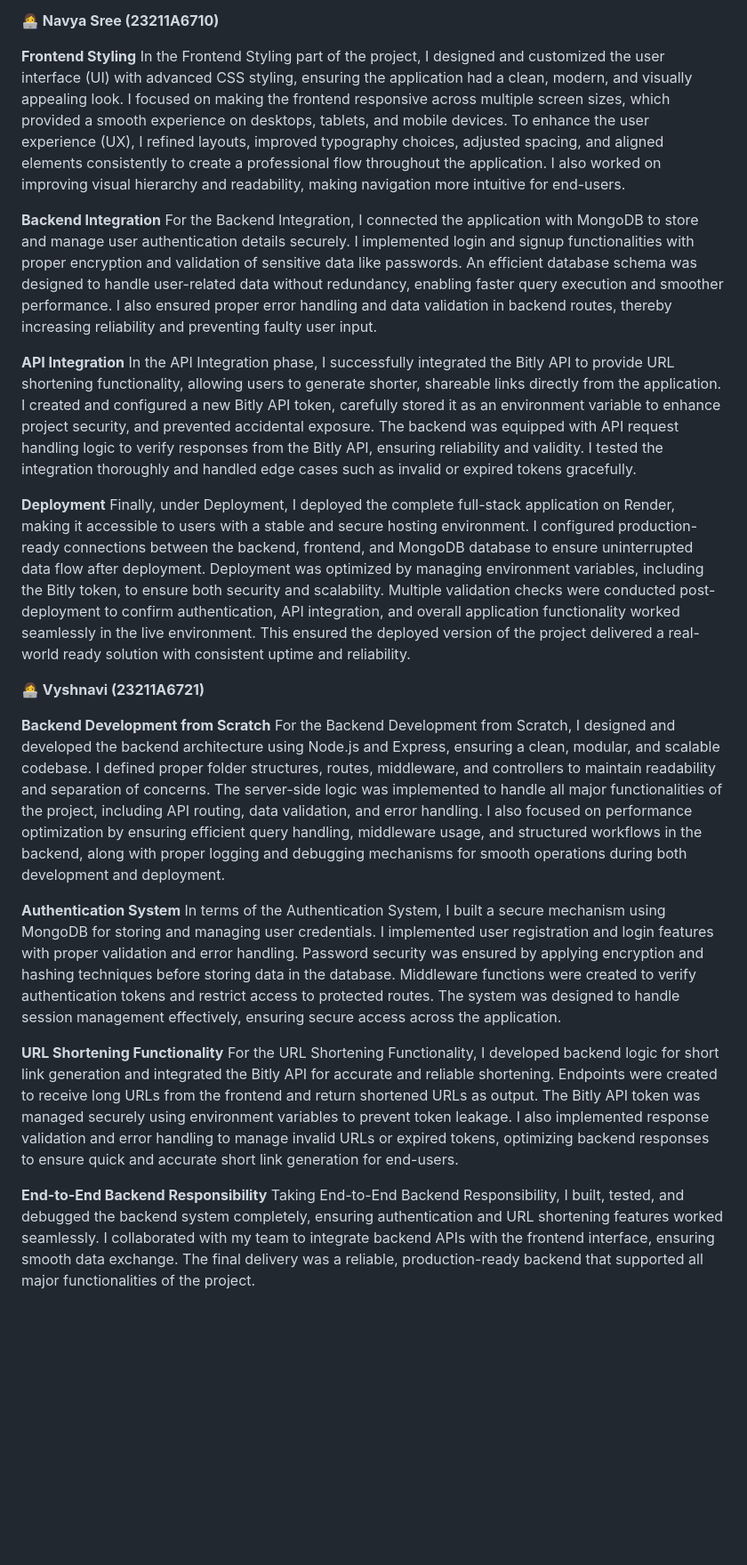
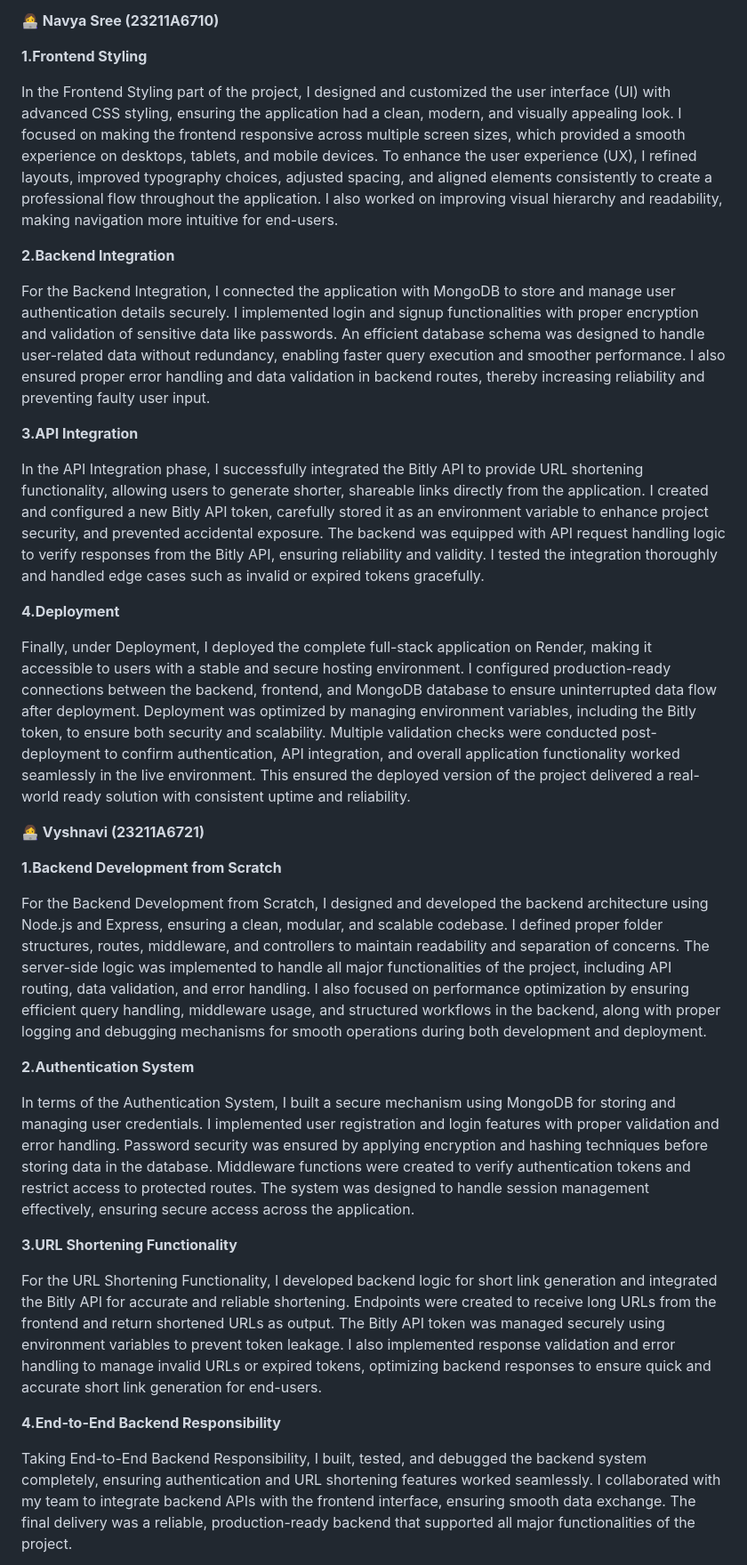
Before and after one commit to navyasreeannem/URLShortnerService, a Markdown page: README.md, the part around the change. Shown at 89% size. GitHub-like rendering; blank space fills up the shorter version.

```diff
--- a/README.md
+++ b/README.md
@@ -103,31 +103,39 @@ Deployment is simplified, portable, and production-ready using Docker.
 
 **👩‍💻 Navya Sree (23211A6710)**
 
-**Frontend Styling**
+**1.Frontend Styling**
+
 In the Frontend Styling part of the project, I designed and customized the user interface (UI) with advanced CSS styling, ensuring the application had a clean, modern, and visually appealing look. I focused on making the frontend responsive across multiple screen sizes, which provided a smooth experience on desktops, tablets, and mobile devices. To enhance the user experience (UX), I refined layouts, improved typography choices, adjusted spacing, and aligned elements consistently to create a professional flow throughout the application. I also worked on improving visual hierarchy and readability, making navigation more intuitive for end-users.
 
-**Backend Integration**
+**2.Backend Integration**
+
 For the Backend Integration, I connected the application with MongoDB to store and manage user authentication details securely. I implemented login and signup functionalities with proper encryption and validation of sensitive data like passwords. An efficient database schema was designed to handle user-related data without redundancy, enabling faster query execution and smoother performance. I also ensured proper error handling and data validation in backend routes, thereby increasing reliability and preventing faulty user input.
 
-**API Integration**
+**3.API Integration**
+
 In the API Integration phase, I successfully integrated the Bitly API to provide URL shortening functionality, allowing users to generate shorter, shareable links directly from the application. I created and configured a new Bitly API token, carefully stored it as an environment variable to enhance project security, and prevented accidental exposure. The backend was equipped with API request handling logic to verify responses from the Bitly API, ensuring reliability and validity. I tested the integration thoroughly and handled edge cases such as invalid or expired tokens gracefully.
 
-**Deployment**
+**4.Deployment**
+
 Finally, under Deployment, I deployed the complete full-stack application on Render, making it accessible to users with a stable and secure hosting environment. I configured production-ready connections between the backend, frontend, and MongoDB database to ensure uninterrupted data flow after deployment. Deployment was optimized by managing environment variables, including the Bitly token, to ensure both security and scalability. Multiple validation checks were conducted post-deployment to confirm authentication, API integration, and overall application functionality worked seamlessly in the live environment. This ensured the deployed version of the project delivered a real-world ready solution with consistent uptime and reliability.
 
 
 **👩‍💻 Vyshnavi (23211A6721)**
 
-**Backend Development from Scratch**
+**1.Backend Development from Scratch**
+
 For the Backend Development from Scratch, I designed and developed the backend architecture using Node.js and Express, ensuring a clean, modular, and scalable codebase. I defined proper folder structures, routes, middleware, and controllers to maintain readability and separation of concerns. The server-side logic was implemented to handle all major functionalities of the project, including API routing, data validation, and error handling. I also focused on performance optimization by ensuring efficient query handling, middleware usage, and structured workflows in the backend, along with proper logging and debugging mechanisms for smooth operations during both development and deployment.
 
-**Authentication System**
+**2.Authentication System**
+
 In terms of the Authentication System, I built a secure mechanism using MongoDB for storing and managing user credentials. I implemented user registration and login features with proper validation and error handling. Password security was ensured by applying encryption and hashing techniques before storing data in the database. Middleware functions were created to verify authentication tokens and restrict access to protected routes. The system was designed to handle session management effectively, ensuring secure access across the application.
 
-**URL Shortening Functionality**
+**3.URL Shortening Functionality**
+
 For the URL Shortening Functionality, I developed backend logic for short link generation and integrated the Bitly API for accurate and reliable shortening. Endpoints were created to receive long URLs from the frontend and return shortened URLs as output. The Bitly API token was managed securely using environment variables to prevent token leakage. I also implemented response validation and error handling to manage invalid URLs or expired tokens, optimizing backend responses to ensure quick and accurate short link generation for end-users.
 
-**End-to-End Backend Responsibility**
+**4.End-to-End Backend Responsibility**
+
 Taking End-to-End Backend Responsibility, I built, tested, and debugged the backend system completely, ensuring authentication and URL shortening features worked seamlessly. I collaborated with my team to integrate backend APIs with the frontend interface, ensuring smooth data exchange. The final delivery was a reliable, production-ready backend that supported all major functionalities of the project.
 
 **🌍 Live Deployment**
```
